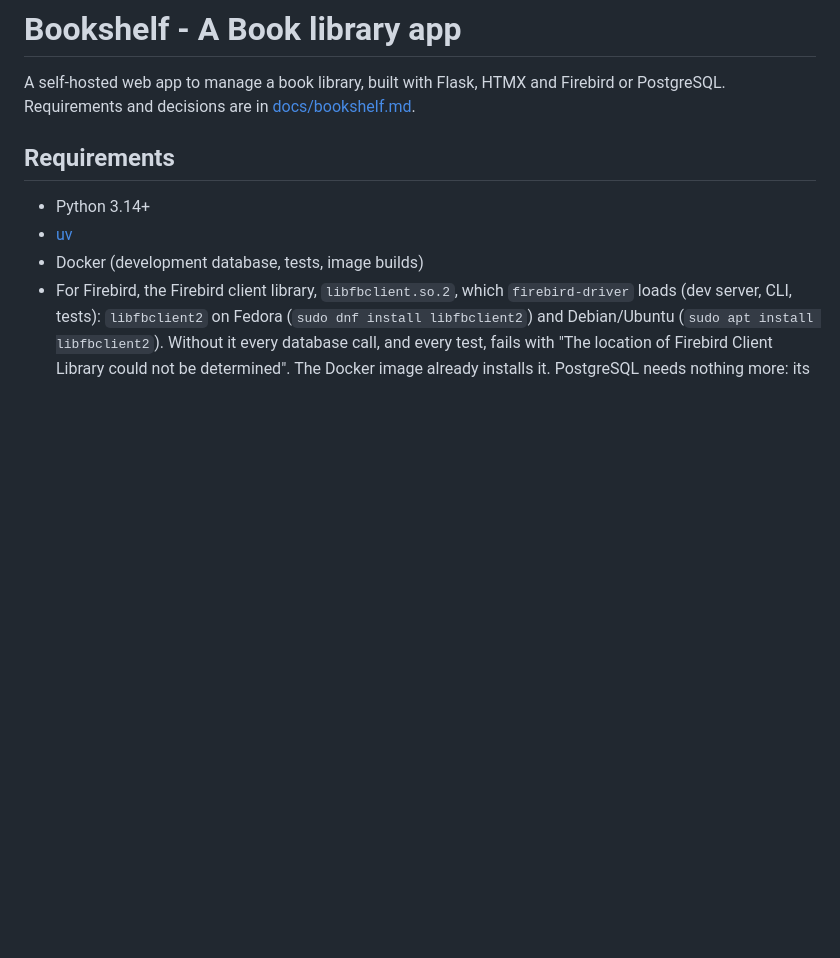
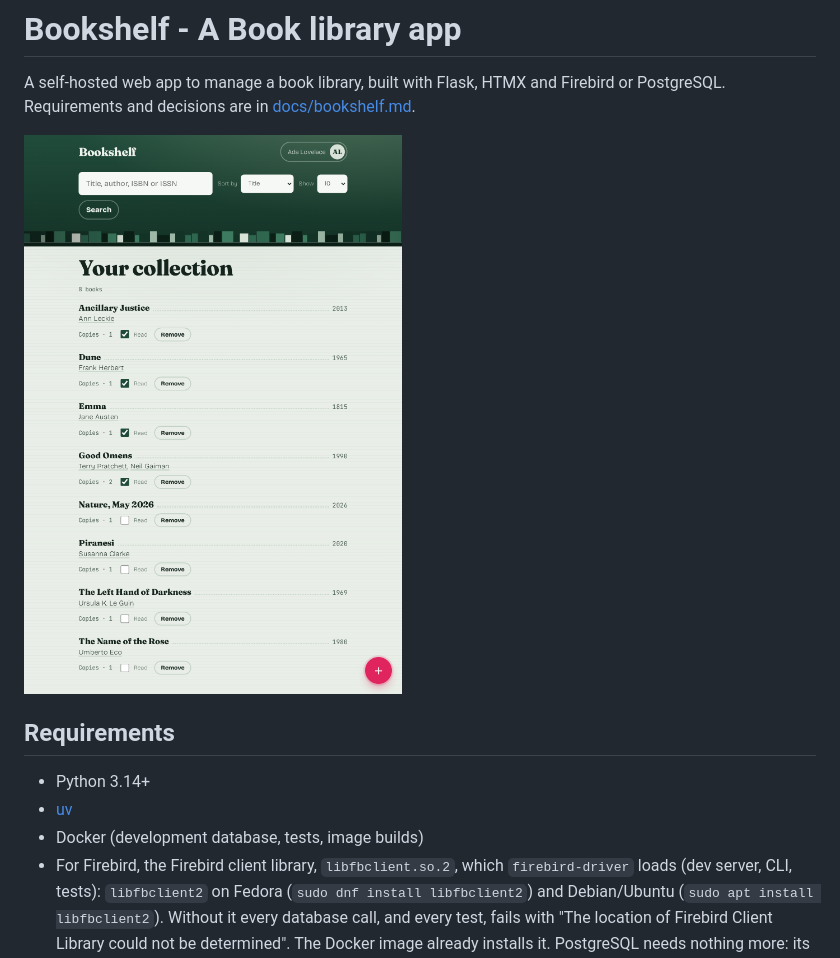
Before and after one commit to henryx/bookshelf, a Markdown page: README.md, the part around the change. GitHub-like rendering; pictures changed too: docs/screenshots/collection.png (added); blank space fills up the shorter version.

Commit message:
Show "Your collection" in the README
A screenshot of the collection page (docs/screenshots/collection.png),
taken from the app with a sample collection on PostgreSQL, under the
README's introduction.

Co-Authored-By: Claude Opus 5.5 <noreply@anthropic.com>

```diff
--- a/README.md
+++ b/README.md
@@ -2,6 +2,8 @@
 
 A self-hosted web app to manage a book library, built with Flask, HTMX and Firebird or PostgreSQL.
 Requirements and decisions are in [docs/bookshelf.md](docs/bookshelf.md).
+
+![Your collection: the books you own, with their authors, year, copies and whether you have read them](docs/screenshots/collection.png)
 
 ## Requirements
 
```
